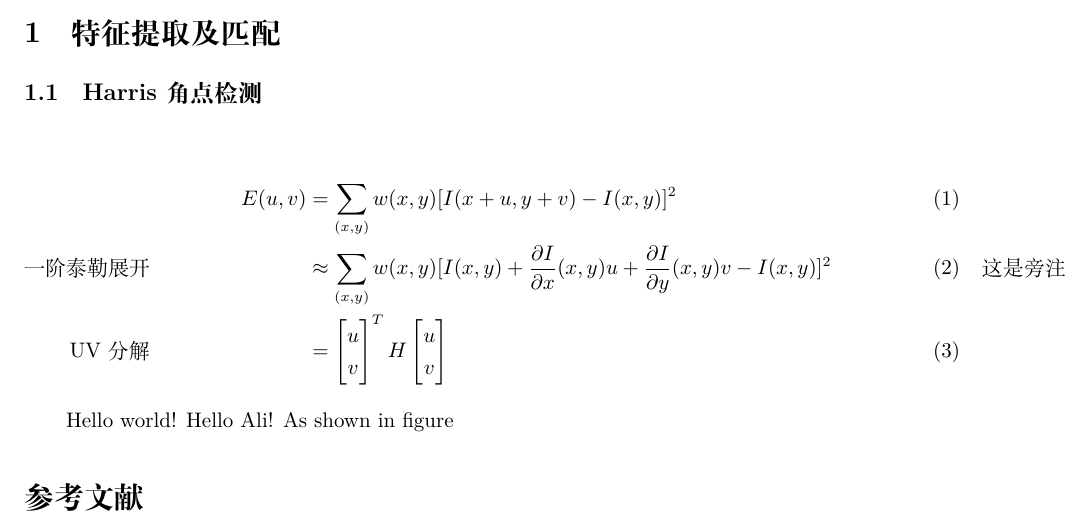
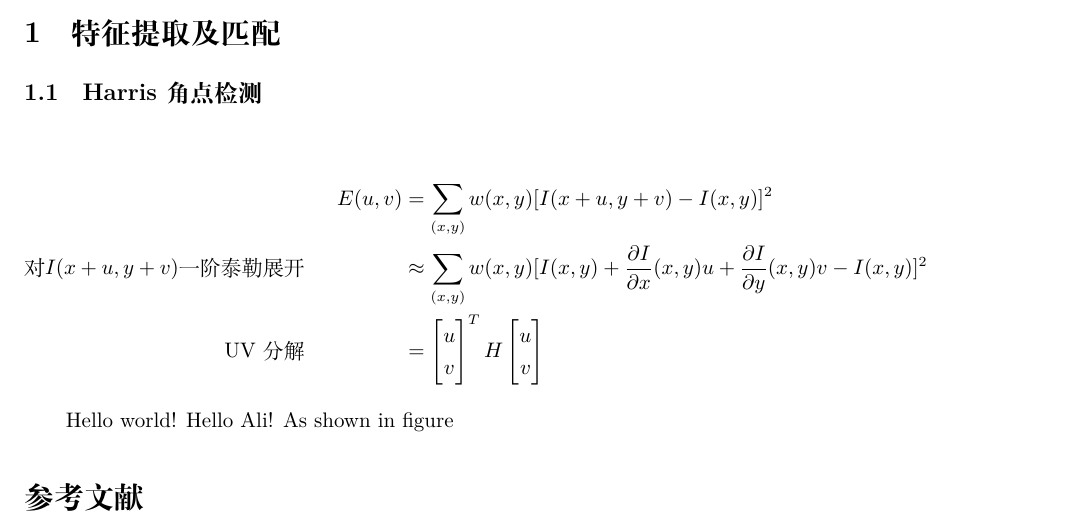
Before and after one commit to gukazma/3DReconstructionDoc, a LaTeX paper (main.tex): part of the page, cut so that both start at the same text. Compiled offline with XeLaTeX; a missing font is replaced by an installed copy or a similar font.

```diff
--- a/main.tex
+++ b/main.tex
@@ -38,12 +38,12 @@
 \section{特征提取及匹配}
 \subsection{Harris角点检测}
 
-\begin{flalign}
+\begin{flalign*}
 && E(u, v) &= \sum_{(x,y)}^{} w(x,y)[I(x+u,y+v)-I(x,y)]^2 &&  \\
-\text{一阶泰勒展开} && &\approx \sum_{(x,y)}^{} w(x,y)[I(x,y)+\frac{\partial I}{\partial x}(x,y)u +\frac{\partial I}{\partial y}(x,y)v-I(x,y)]^2 && \marginnote{这是旁注}\\
+\text{对}I(x+u,y+v)\text{一阶泰勒展开} && &\approx \sum_{(x,y)}^{} w(x,y)[I(x,y)+\frac{\partial I}{\partial x}(x,y)u +\frac{\partial I}{\partial y}(x,y)v-I(x,y)]^2 &&\\
 \text{UV分解} && &= \begin{bmatrix}u \\v\end{bmatrix}^T H \begin{bmatrix}u \\v\end{bmatrix}
 &&
-\end{flalign}
+\end{flalign*}
 
 Hello world! Hello Ali! As shown in figure
 
```
